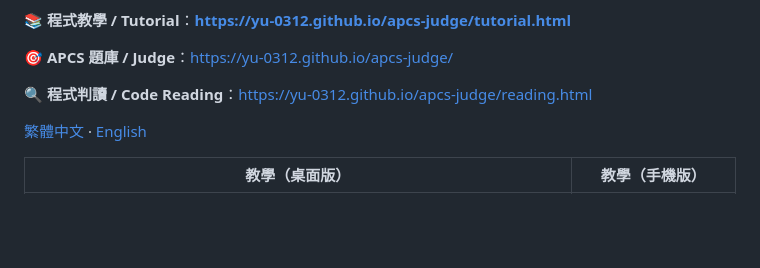
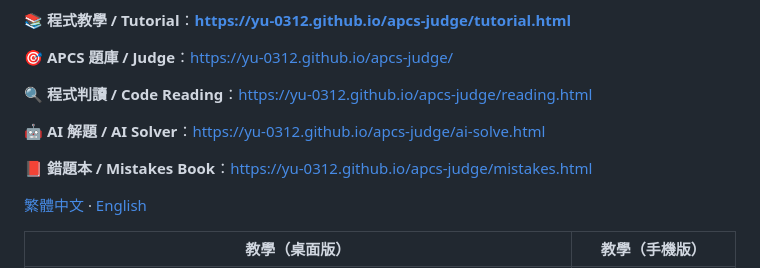
Before and after one commit to Yu-0312/apcs-judge, a Markdown page: README.md, the part around the change. Drawn GitHub-style; blank space fills up the shorter version.

Commit message:
README：頂部快速連結補上 AI 解題與錯題本
Co-Authored-By: Claude Opus 4 <noreply@anthropic.com>

```diff
--- a/README.md
+++ b/README.md
@@ -8,6 +8,10 @@
 🎯 **APCS 題庫 / Judge**：https://yu-0312.github.io/apcs-judge/
 
 🔍 **程式判讀 / Code Reading**：https://yu-0312.github.io/apcs-judge/reading.html
+
+🤖 **AI 解題 / AI Solver**：https://yu-0312.github.io/apcs-judge/ai-solve.html
+
+📕 **錯題本 / Mistakes Book**：https://yu-0312.github.io/apcs-judge/mistakes.html
 
 [繁體中文](#繁體中文) · [English](#english)
 
```
